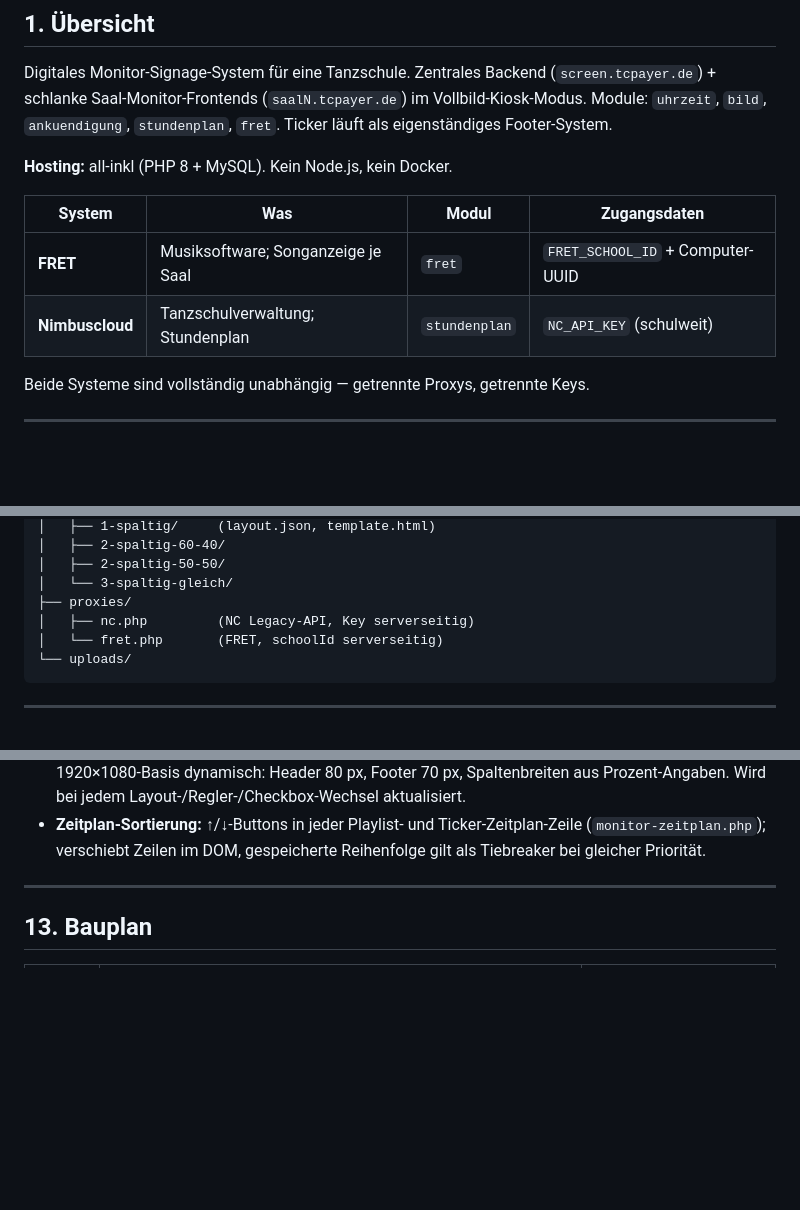
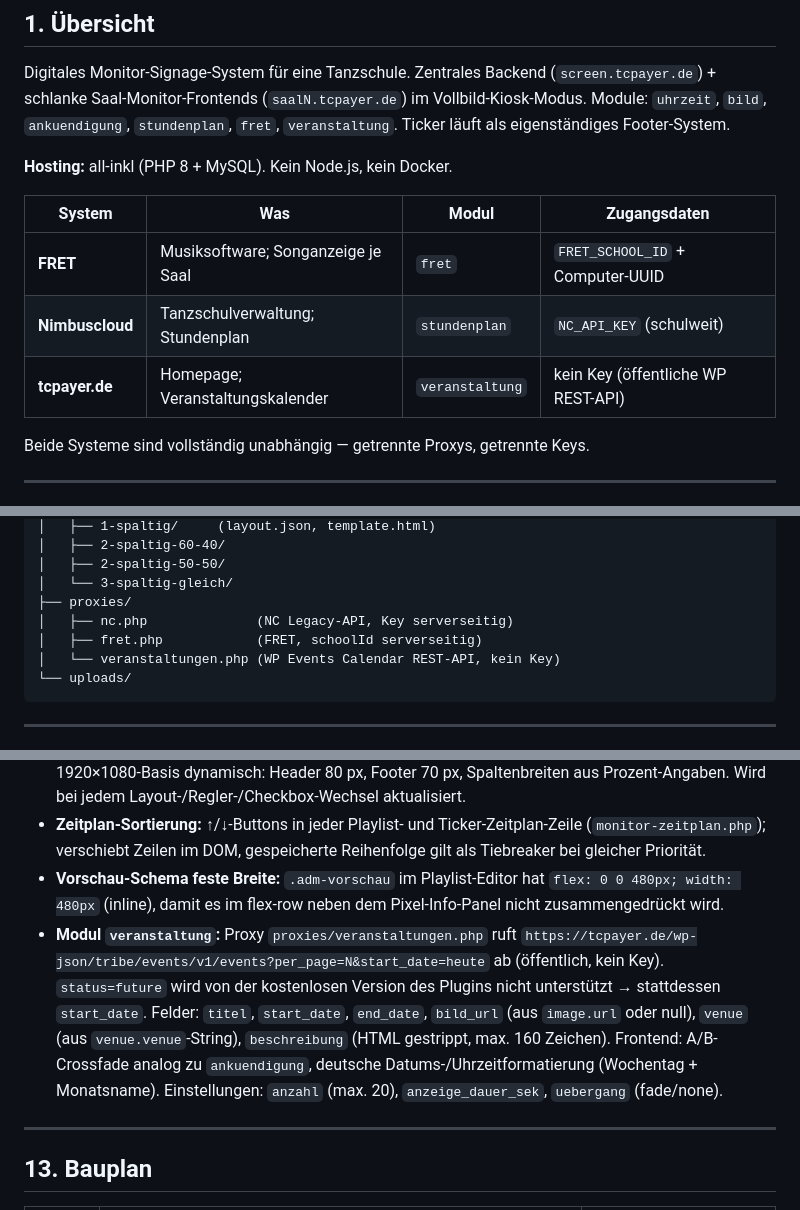
Before and after one commit to guenterpayer-sketch/sceenanzeige, a Markdown page: CLAUDE.md, 3 parts joined by grey strips. Rendered like a GitHub page; blank space fills up the shorter version.

Commit message:
Doku: veranstaltung-Modul + Vorschau-Fix in CLAUDE.md dokumentiert
Co-Authored-By: Claude Sonnet 4.6 <noreply@anthropic.com>
Claude-Session: https://claude.ai/code/session_01TncQQdsmuzJMYk6pSfes19

````diff
--- a/CLAUDE.md
+++ b/CLAUDE.md
@@ -19,7 +19,7 @@
 Digitales Monitor-Signage-System für eine Tanzschule. Zentrales Backend
 (`screen.tcpayer.de`) + schlanke Saal-Monitor-Frontends (`saalN.tcpayer.de`)
 im Vollbild-Kiosk-Modus. Module: `uhrzeit`, `bild`, `ankuendigung`,
-`stundenplan`, `fret`. Ticker läuft als eigenständiges Footer-System.
+`stundenplan`, `fret`, `veranstaltung`. Ticker läuft als eigenständiges Footer-System.
 
 **Hosting:** all-inkl (PHP 8 + MySQL). Kein Node.js, kein Docker.
 
@@ -27,6 +27,7 @@ im Vollbild-Kiosk-Modus. Module: `uhrzeit`, `bild`, `ankuendigung`,
 |---|---|---|---|
 | **FRET** | Musiksoftware; Songanzeige je Saal | `fret` | `FRET_SCHOOL_ID` + Computer-UUID |
 | **Nimbuscloud** | Tanzschulverwaltung; Stundenplan | `stundenplan` | `NC_API_KEY` (schulweit) |
+| **tcpayer.de** | Homepage; Veranstaltungskalender | `veranstaltung` | kein Key (öffentliche WP REST-API) |
 
 Beide Systeme sind vollständig unabhängig — getrennte Proxys, getrennte Keys.
 
@@ -79,8 +80,9 @@ screen.tcpayer.de/
 │   ├── 2-spaltig-50-50/
 │   └── 3-spaltig-gleich/
 ├── proxies/
-│   ├── nc.php         (NC Legacy-API, Key serverseitig)
-│   └── fret.php       (FRET, schoolId serverseitig)
+│   ├── nc.php              (NC Legacy-API, Key serverseitig)
+│   ├── fret.php            (FRET, schoolId serverseitig)
+│   └── veranstaltungen.php (WP Events Calendar REST-API, kein Key)
 └── uploads/
 ```
 
@@ -241,6 +244,8 @@ FRET-Polling 5–10 Sek., Ticker unabhängig.
 - **Playlist-Vorschau:** `admin/playlist-preview.php` — standalone HTML-Seite (kein admin_header/footer), lädt Playlist per `?id=X` direkt aus DB, rendert Monitor-Layout mit `TanzschuleLoader.render()`, kein Polling. Wird via `adm-vorschau-btn`-Mechanismus (iFrame-Modal in `layout.php`) aus den Playlist-Kacheln geöffnet. Ticker deaktiviert in Vorschau (kein Zeitplan-Kontext).
 - **Pixel-Größen im Playlist-Editor:** Panel neben der schematischen Vorschau (flex-row); berechnet 1920×1080-Basis dynamisch: Header 80 px, Footer 70 px, Spaltenbreiten aus Prozent-Angaben. Wird bei jedem Layout-/Regler-/Checkbox-Wechsel aktualisiert.
 - **Zeitplan-Sortierung:** ↑/↓-Buttons in jeder Playlist- und Ticker-Zeitplan-Zeile (`monitor-zeitplan.php`); verschiebt Zeilen im DOM, gespeicherte Reihenfolge gilt als Tiebreaker bei gleicher Priorität.
+- **Vorschau-Schema feste Breite:** `.adm-vorschau` im Playlist-Editor hat `flex: 0 0 480px; width: 480px` (inline), damit es im flex-row neben dem Pixel-Info-Panel nicht zusammengedrückt wird.
+- **Modul `veranstaltung`:** Proxy `proxies/veranstaltungen.php` ruft `https://tcpayer.de/wp-json/tribe/events/v1/events?per_page=N&start_date=heute` ab (öffentlich, kein Key). `status=future` wird von der kostenlosen Version des Plugins nicht unterstützt → stattdessen `start_date`. Felder: `titel`, `start_date`, `end_date`, `bild_url` (aus `image.url` oder null), `venue` (aus `venue.venue`-String), `beschreibung` (HTML gestrippt, max. 160 Zeichen). Frontend: A/B-Crossfade analog zu `ankuendigung`, deutsche Datums-/Uhrzeitformatierung (Wochentag + Monatsname). Einstellungen: `anzahl` (max. 20), `anzeige_dauer_sek`, `uebergang` (fade/none).
 
 ---
 
````
Also changed, not shown: other parts of CLAUDE.md (+2 -0 lines).
